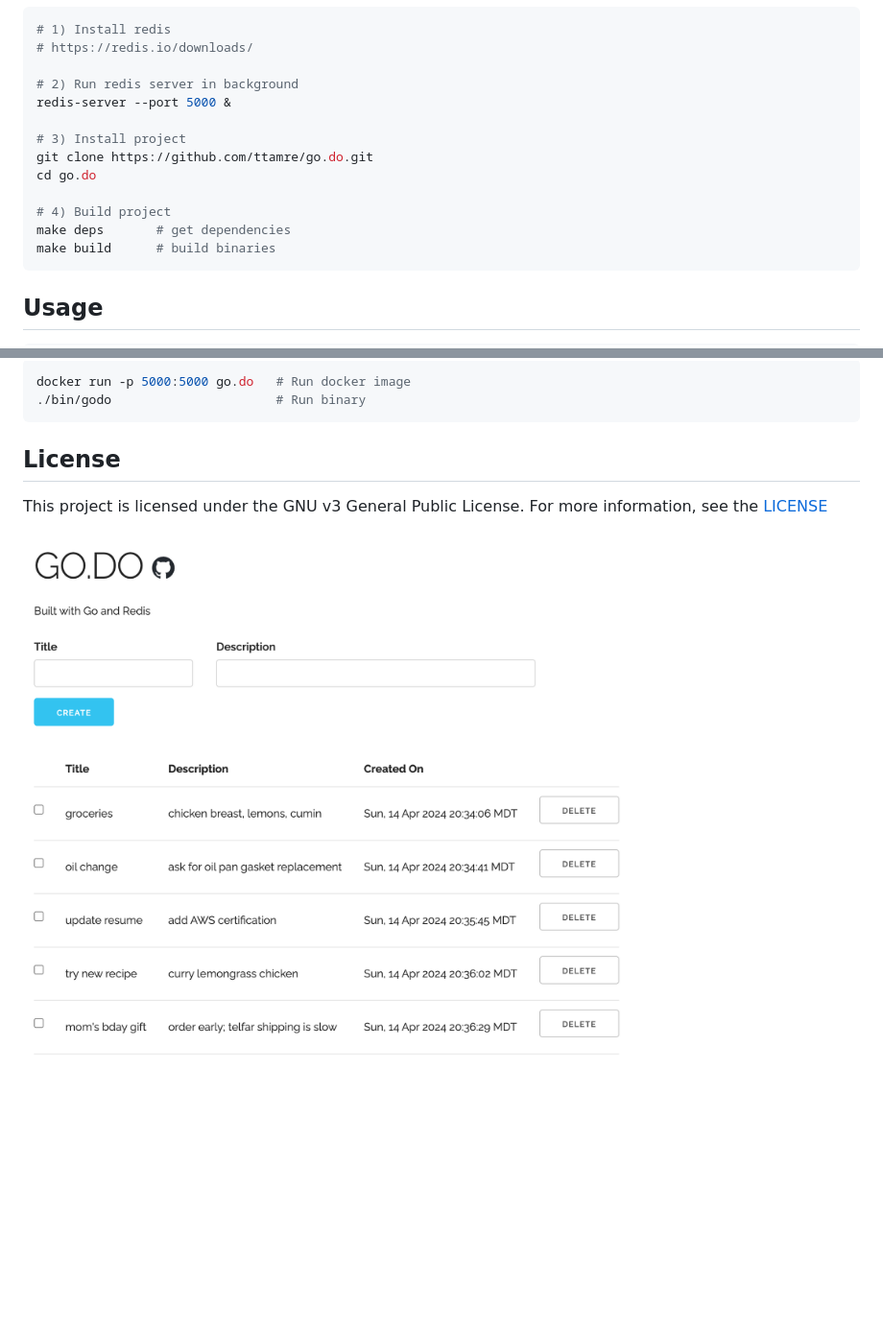
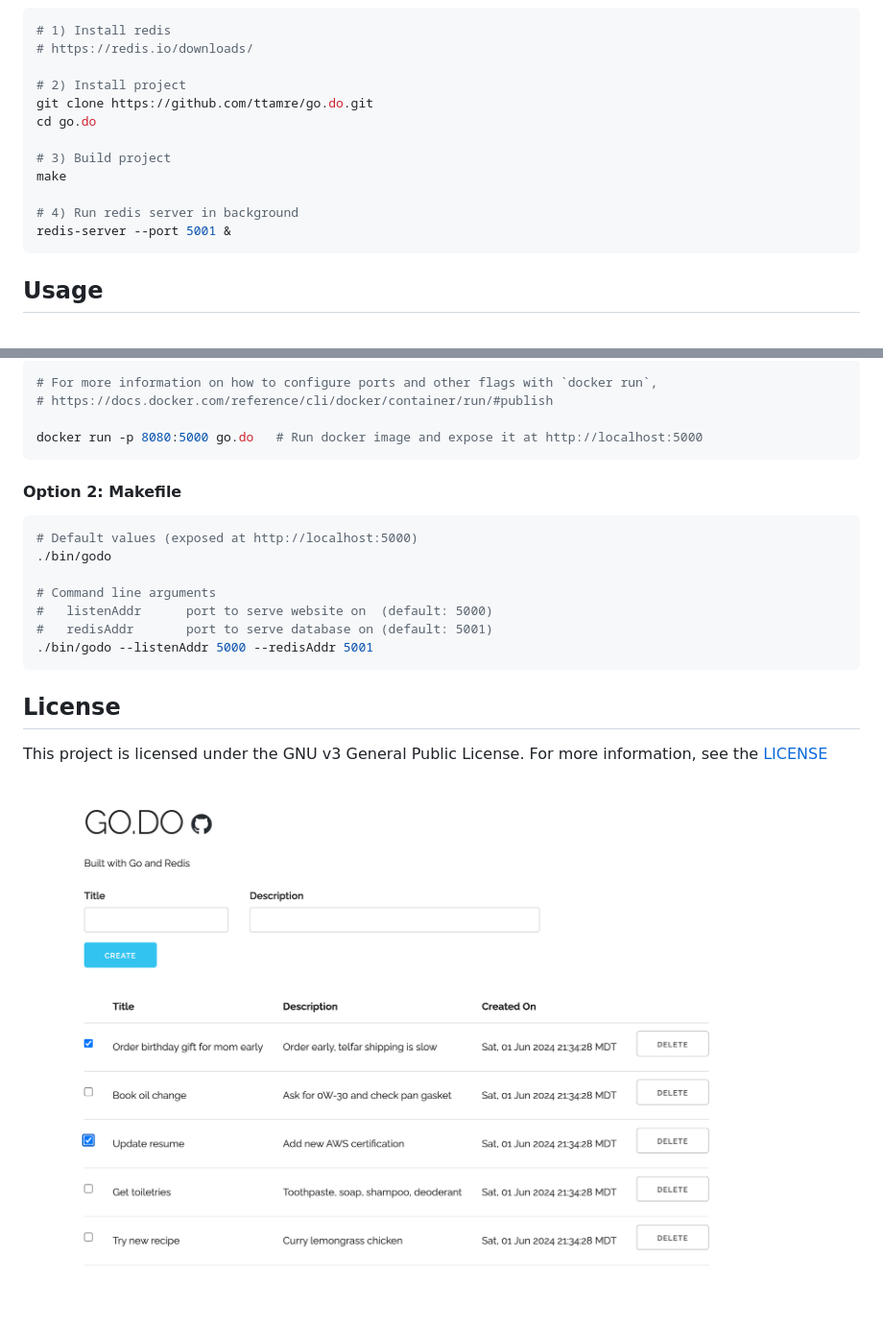
Before and after one commit to ttamre/go.do, a Markdown page: README.md, 2 parts joined by grey strips. Shown: that part at 96% size. Rendered like a GitHub page; pictures changed too: demo.png; blank space fills up the shorter version.

Commit message:
Adding flags and updating README

````diff
--- a/README.md
+++ b/README.md
@@ -34,16 +32,15 @@ docker build -t go.do .
 # 1) Install redis
 # https://redis.io/downloads/
 
-# 2) Run redis server in background
-redis-server --port 5000 &
-
-# 3) Install project
+# 2) Install project
 git clone https://github.com/ttamre/go.do.git
 cd go.do
 
-# 4) Build project
-make deps       # get dependencies
-make build      # build binaries
+# 3) Build project
+make
+
+# 4) Run redis server in background
+redis-server --port 5001 &
 ```
 
 <!-- USAGE -->
@@ -52,6 +51,21 @@ make build      # build binaries
 ```bash
-docker run -p 5000:5000 go.do   # Run docker image
-./bin/godo                      # Run binary
+# For more information on how to configure ports and other flags with `docker run`,
+# https://docs.docker.com/reference/cli/docker/container/run/#publish
+
+docker run -p 8080:5000 go.do   # Run docker image and expose it at http://localhost:5000
+```
+
+
+<h4 style="font-family:monospace">Option 2: Makefile</h4>
+
+```bash
+# Default values (exposed at http://localhost:5000)
+./bin/godo
+
+# Command line arguments
+#   listenAddr      port to serve website on  (default: 5000)
+#   redisAddr       port to serve database on (default: 5001)
+./bin/godo --listenAddr 5000 --redisAddr 5001
 ```
 
 <!-- LICENSE -->
````
Also changed, not shown: other parts of README.md (+2 -2 lines), 2 other files.
